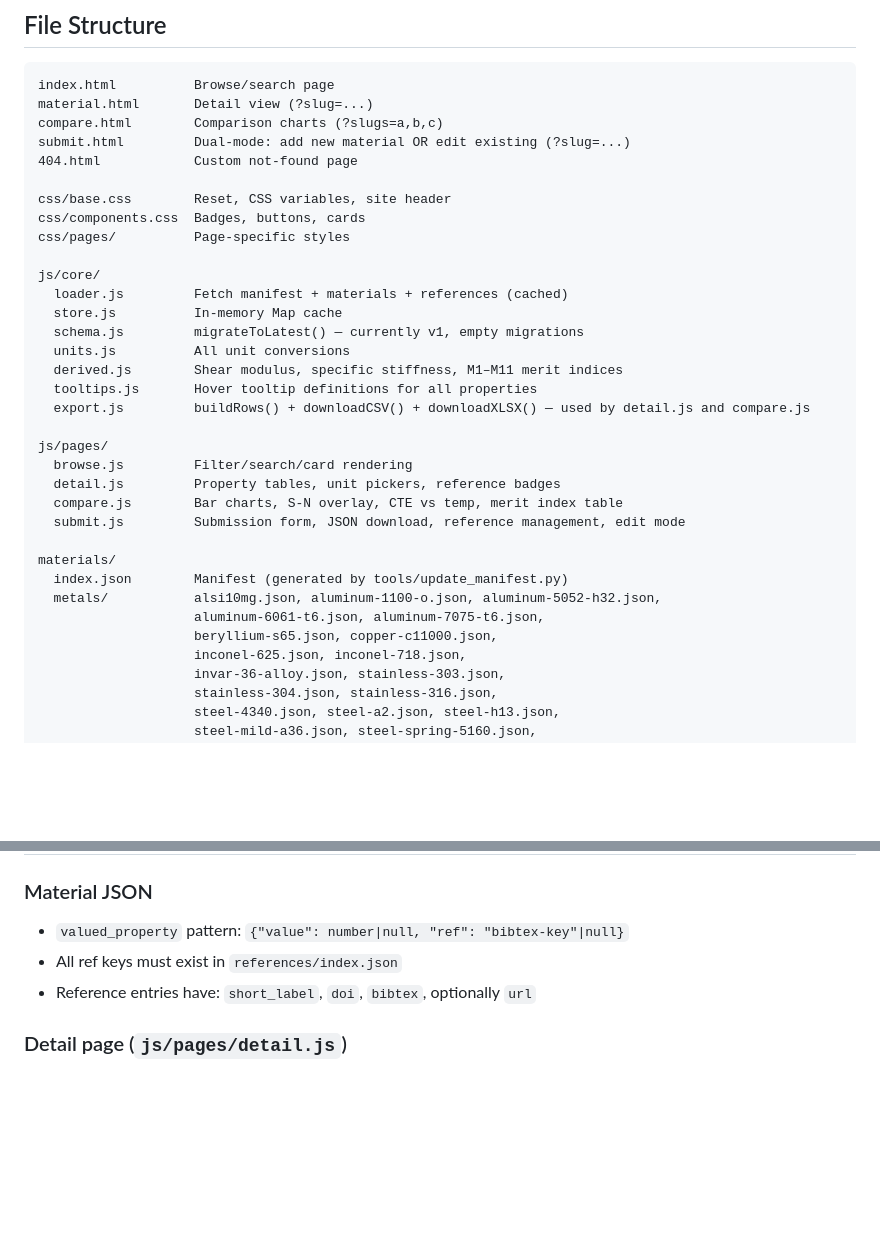
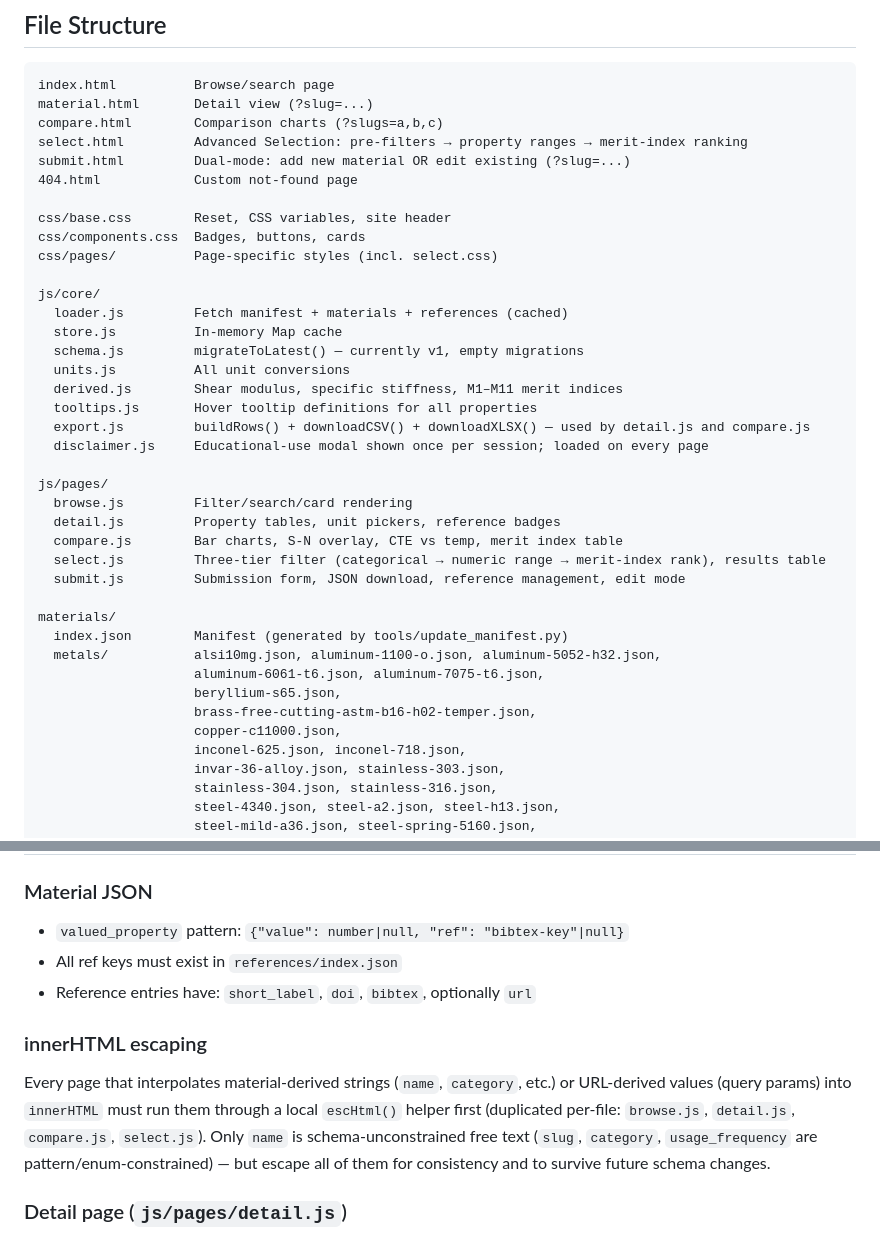
Before and after one commit to scroberts/Engineering-Materials-Database, a Markdown page: CLAUDE.md, 2 parts joined by grey strips. GitHub-like rendering; blank space fills up the shorter version.

Commit message:
Document select.html, disclaimer.js, brass material, and escaping convention in CLAUDE.md
File Structure section had drifted from the actual codebase; also records
the escHtml() convention now applied consistently across browse/detail/compare/select.

```diff
--- a/CLAUDE.md
+++ b/CLAUDE.md
@@ -18,12 +18,13 @@ Static website for UVIC Design Engineering students to browse, compare, and refe
 index.html          Browse/search page
 material.html       Detail view (?slug=...)
 compare.html        Comparison charts (?slugs=a,b,c)
+select.html         Advanced Selection: pre-filters → property ranges → merit-index ranking
 submit.html         Dual-mode: add new material OR edit existing (?slug=...)
 404.html            Custom not-found page
 
 css/base.css        Reset, CSS variables, site header
 css/components.css  Badges, buttons, cards
-css/pages/          Page-specific styles
+css/pages/          Page-specific styles (incl. select.css)
 
 js/core/
   loader.js         Fetch manifest + materials + references (cached)
@@ -33,18 +34,22 @@ js/core/
   derived.js        Shear modulus, specific stiffness, M1–M11 merit indices
   tooltips.js       Hover tooltip definitions for all properties
   export.js         buildRows() + downloadCSV() + downloadXLSX() — used by detail.js and compare.js
+  disclaimer.js     Educational-use modal shown once per session; loaded on every page
 
 js/pages/
   browse.js         Filter/search/card rendering
   detail.js         Property tables, unit pickers, reference badges
   compare.js        Bar charts, S-N overlay, CTE vs temp, merit index table
+  select.js         Three-tier filter (categorical → numeric range → merit-index rank), results table
   submit.js         Submission form, JSON download, reference management, edit mode
 
 materials/
   index.json        Manifest (generated by tools/update_manifest.py)
   metals/           alsi10mg.json, aluminum-1100-o.json, aluminum-5052-h32.json,
                     aluminum-6061-t6.json, aluminum-7075-t6.json,
-                    beryllium-s65.json, copper-c11000.json,
+                    beryllium-s65.json,
+                    brass-free-cutting-astm-b16-h02-temper.json,
+                    copper-c11000.json,
                     inconel-625.json, inconel-718.json,
                     invar-36-alloy.json, stainless-303.json,
                     stainless-304.json, stainless-316.json,
@@ -124,6 +129,9 @@ All values stored in canonical units in JSON. Convert only at display time.
 - All ref keys must exist in `references/index.json`
 - Reference entries have: `short_label`, `doi`, `bibtex`, optionally `url`
 
+### innerHTML escaping
+Every page that interpolates material-derived strings (`name`, `category`, etc.) or URL-derived values (query params) into `innerHTML` must run them through a local `escHtml()` helper first (duplicated per-file: `browse.js`, `detail.js`, `compare.js`, `select.js`). Only `name` is schema-unconstrained free text (`slug`, `category`, `usage_frequency` are pattern/enum-constrained) — but escape all of them for consistency and to survive future schema changes.
+
 ### Detail page (`js/pages/detail.js`)
 - Unit conversion: `data-canonical` + `data-canonical-unit` attributes; number set via `textContent`, unit appended as text or as a `<span>` with `innerHTML` only for entries in the hardcoded `UNIT_HTML` map (MPa·m½, ksi·in½)
 - Temperature and electrical conductivity selectors are document-wide scope
```
